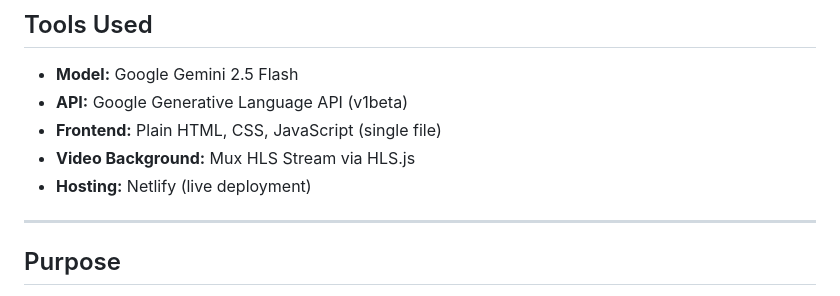
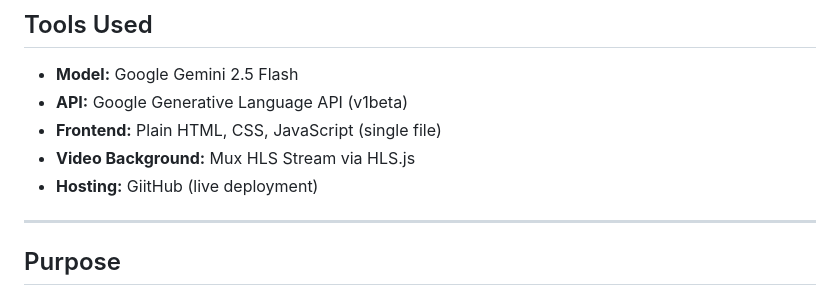
Before and after one commit to abubakar-aleem/Akbar-Assistant-InnoViast, a Markdown page: AI_USAGE.md, the part around the change. Rendered like a GitHub page.

```diff
--- a/AI_USAGE.md
+++ b/AI_USAGE.md
@@ -5,7 +5,7 @@
 - **API:** Google Generative Language API (v1beta)
 - **Frontend:** Plain HTML, CSS, JavaScript (single file)
 - **Video Background:** Mux HLS Stream via HLS.js
-- **Hosting:** Netlify (live deployment)
+- **Hosting:** GiitHub (live deployment)
 
 ---
 
```
